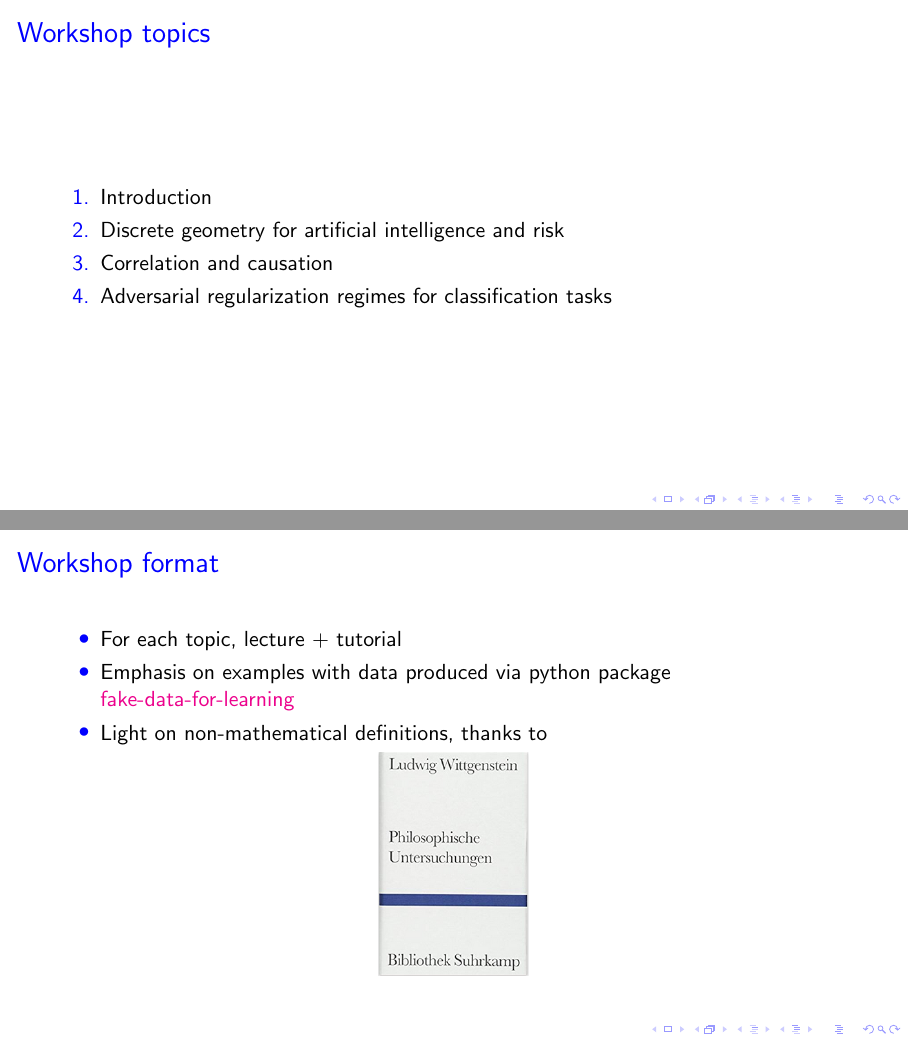
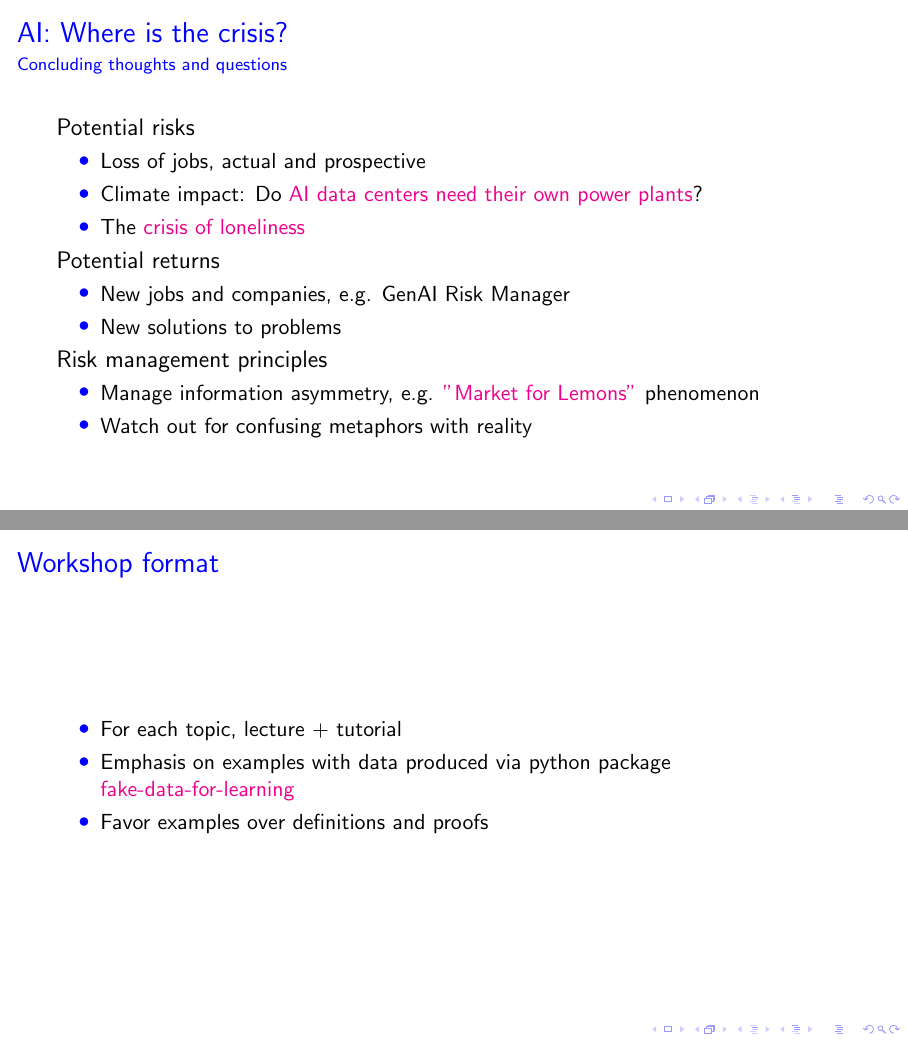
Before and after one commit to munichpavel/risk-ai-workshop, LaTeX slides (slides/intro/ai-risk-and-discrete-geometry.tex): pages 18 and 19 of 20 before the commit and pages 18 and 20 of 21 after it, joined at a grey line. Compiled offline with pdfLaTeX.

Commit message:
Add additional concluding slide to first lecture

```diff
--- a/slides/intro/ai-risk-and-discrete-geometry.tex
+++ b/slides/intro/ai-risk-and-discrete-geometry.tex
@@ -245,6 +245,29 @@ From \href{https://futureoflife.org/open-letter/pause-giant-ai-experiments/}{Ope
 
 \end{frame}
 
+\begin{frame}{AI: Where is the crisis?}
+  \framesubtitle{Concluding thoughts and questions}
+  {\large Potential risks}
+  \begin{itemize}
+    \item Loss of jobs, actual and prospective
+    \item Climate impact: Do \href{https://english.elpais.com/technology/2024-04-30/why-data-centers-want-to-have-their-own-nuclear-reactors.html}{AI data centers need their own power plants}?
+    \item The \href{https://www.hhs.gov/about/news/2023/05/03/new-surgeon-general-advisory-raises-alarm-about-devastating-impact-epidemic-loneliness-isolation-united-states.html}{crisis of loneliness}
+  \end{itemize}
+
+  {\large Potential returns}
+  \begin{itemize}
+    \item New jobs and companies, e.g. GenAI Risk Manager
+    \item New solutions to problems
+  \end{itemize}
+
+  {\large Risk management principles}
+  \begin{itemize}
+    \item Manage information asymmetry, e.g. \href{https://en.wikipedia.org/wiki/The_Market\_for\_Lemons}{"Market for Lemons"} phenomenon
+    \item Watch out for confusing metaphors with reality
+  \end{itemize}
+
+\end{frame}
+
 
 \begin{frame}
 \frametitle{Workshop topics}
@@ -262,10 +285,8 @@ From \href{https://futureoflife.org/open-letter/pause-giant-ai-experiments/}{Ope
 \begin{itemize}
 \item For each topic, lecture + tutorial
 \item Emphasis on examples with data produced via python package \href{https://munichpavel.github.io/fake-data-for-learning/}{fake-data-for-learning}
-\item Light on non-mathematical definitions, thanks to
+\item Favor examples over definitions and proofs
 \end{itemize}
-\centering
-\includegraphics[width=0.3\textheight]{graphics/pi_wittgenstein}
 \end{frame}
 
 \begin{frame}[allowframebreaks]
```
Also changed, not shown: README.md, slides/intro/ai-risk-and-discrete-geometry.tex (2 more changed lines).
